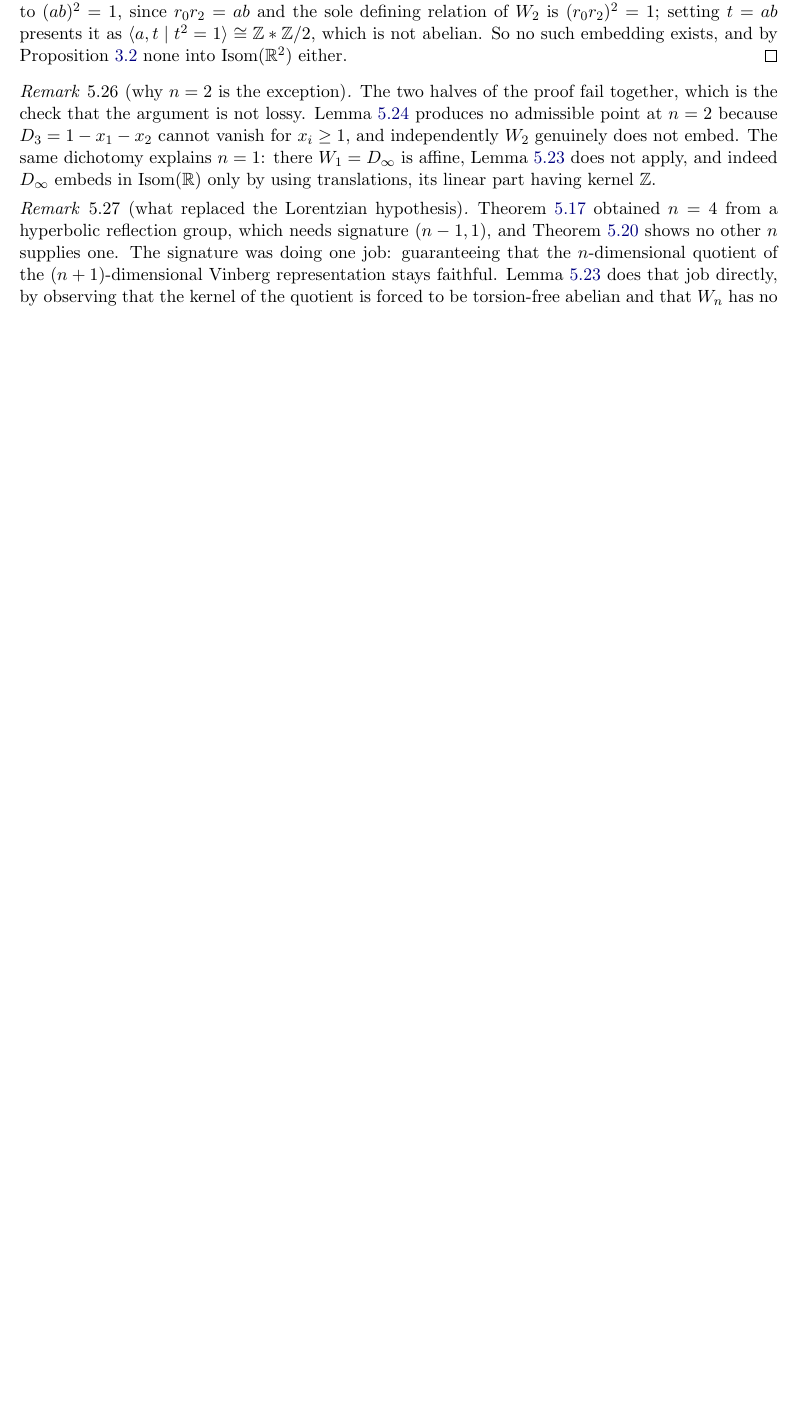
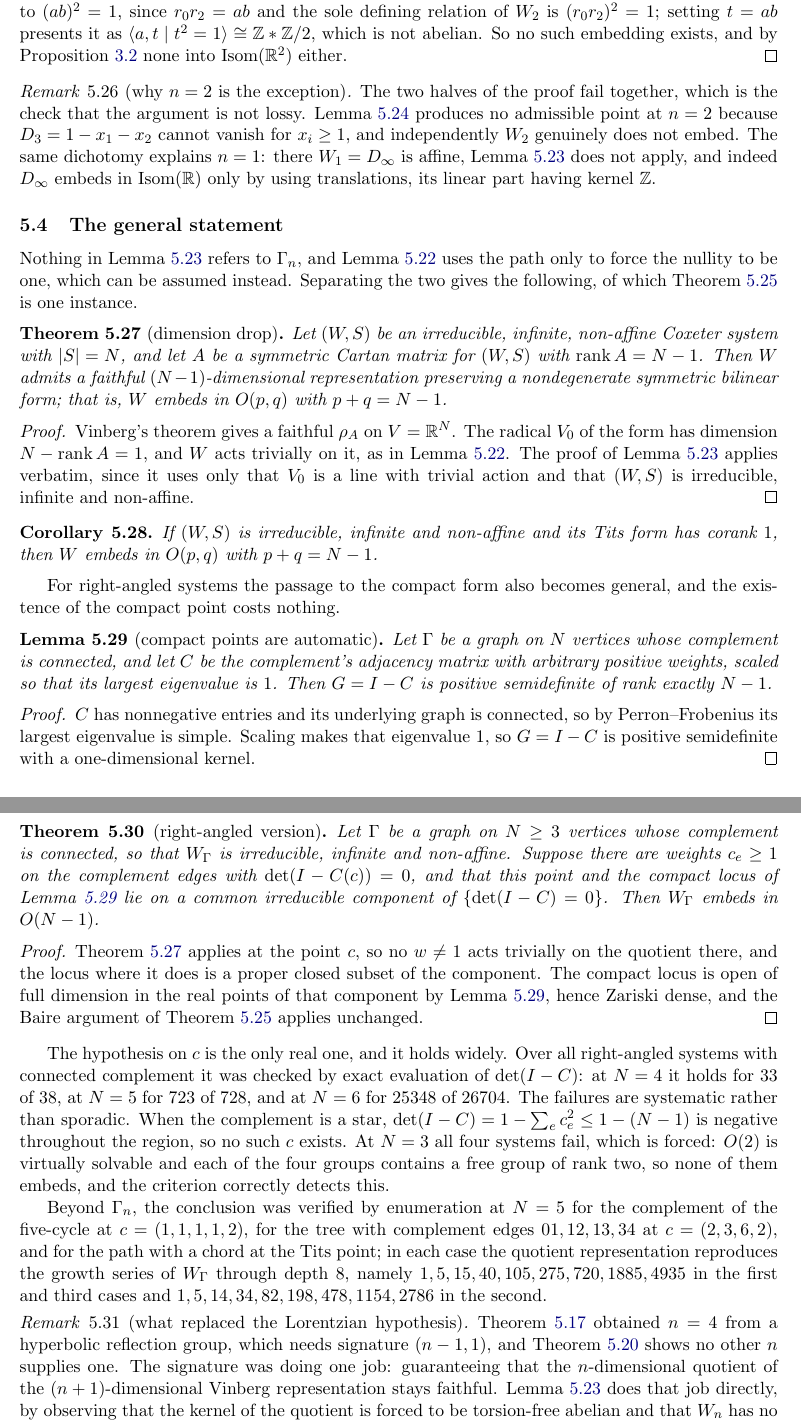
Before and after one commit to ElVec1o/pythagorean-reflection-sequence, a LaTeX paper (paper/journal/merged_novel_paper.tex): part of page 17 of 25 before the commit and two parts of pages 17 and 18 of 26 after it, the two joined at a grey line, cut so that both start at the same text, the shorter picture padded with empty space. Compiled offline with pdfLaTeX.

Commit message:
generalise the embedding theorem to arbitrary Coxeter systems
The path was doing almost no work. Separating the two places it was used gives a
general statement: an irreducible, infinite, non-affine Coxeter system admitting a
symmetric Cartan matrix of rank |S|-1 embeds in O(p,q) with p+q = |S|-1. The
faithfulness lemma was already general; the radical lemma needed the path only to
force nullity one, which is now a hypothesis instead. A corollary covers any such
system whose Tits form has corank one.

For right-angled systems the compact point costs nothing: with any positive weights
on the complement edges, scaled so the largest eigenvalue is one, Perron-Frobenius
makes the top eigenvalue simple whenever the complement is connected, so I - C is
positive semidefinite of rank exactly |S|-1. Only the Vinberg point remains a real
hypothesis, and it holds for 33 of 38 systems at N=4, 723 of 728 at N=5 and 25348 of
26704 at N=6. The failures are systematic: for a star the determinant is
1 - sum c_e^2, negative throughout, and at N=3 all four systems fail, correctly,
since O(2) is virtually solvable while each group contains a free group of rank two.

Verified away from the path complement at N=5 on the five-cycle complement, a spider
tree and a path with a chord; the quotient reproduces the growth series in each case.

Also bumps CITATION.cff, which was stale at 8.24.0.

```diff
--- a/paper/journal/merged_novel_paper.tex
+++ b/paper/journal/merged_novel_paper.tex
@@ -1126,6 +1126,76 @@ apply, and indeed $D_\infty$ embeds in $\mathrm{Isom}(\mathbb{R})$ only by using
 linear part having kernel $\mathbb{Z}$.
 \end{remark}
 
+\subsection{The general statement}\label{sec:general}
+
+Nothing in Lemma~\ref{lem:quotfaith} refers to $\Gamma_n$, and Lemma~\ref{lem:radline} uses the
+path only to force the nullity to be one, which can be assumed instead. Separating the two gives
+the following, of which Theorem~\ref{thm:alln} is one instance.
+
+\begin{theorem}[dimension drop]\label{thm:dimdrop}
+Let $(W,S)$ be an irreducible, infinite, non-affine Coxeter system with $|S|=N$, and let $A$ be a
+symmetric Cartan matrix for $(W,S)$ with $\operatorname{rank}A=N-1$. Then $W$ admits a faithful
+$(N-1)$-dimensional representation preserving a nondegenerate symmetric bilinear form; that is,
+$W$ embeds in $O(p,q)$ with $p+q=N-1$.
+\end{theorem}
+
+\begin{proof}
+Vinberg's theorem gives a faithful $\rho_A$ on $V=\mathbb{R}^N$. The radical $V_0$ of the form has
+dimension $N-\operatorname{rank}A=1$, and $W$ acts trivially on it, as in
+Lemma~\ref{lem:radline}. The proof of Lemma~\ref{lem:quotfaith} applies verbatim, since it uses
+only that $V_0$ is a line with trivial action and that $(W,S)$ is irreducible, infinite and
+non-affine.
+\end{proof}
+
+\begin{corollary}\label{cor:corank1}
+If $(W,S)$ is irreducible, infinite and non-affine and its Tits form has corank $1$, then $W$
+embeds in $O(p,q)$ with $p+q=N-1$.
+\end{corollary}
+
+For right-angled systems the passage to the compact form also becomes general, and the existence
+of the compact point costs nothing.
+
+\begin{lemma}[compact points are automatic]\label{lem:perron}
+Let $\Gamma$ be a graph on $N$ vertices whose complement is connected, and let $C$ be the
+complement's adjacency matrix with arbitrary positive weights, scaled so that its largest
+eigenvalue is $1$. Then $G=I-C$ is positive semidefinite of rank exactly $N-1$.
+\end{lemma}
+
+\begin{proof}
+$C$ has nonnegative entries and its underlying graph is connected, so by Perron--Frobenius its
+largest eigenvalue is simple. Scaling makes that eigenvalue $1$, so $G=I-C$ is positive
+semidefinite with a one-dimensional kernel.
+\end{proof}
+
+\begin{theorem}[right-angled version]\label{thm:racg}
+Let $\Gamma$ be a graph on $N\ge3$ vertices whose complement is connected, so that $W_\Gamma$ is
+irreducible, infinite and non-affine. Suppose there are weights $c_e\ge1$ on the complement edges
+with $\det(I-C(c))=0$, and that this point and the compact locus of Lemma~\ref{lem:perron} lie on a
+common irreducible component of $\{\det(I-C)=0\}$. Then $W_\Gamma$ embeds in $O(N-1)$.
+\end{theorem}
+
+\begin{proof}
+Theorem~\ref{thm:dimdrop} applies at the point $c$, so no $w\ne1$ acts trivially on the quotient
+there, and the locus where it does is a proper closed subset of the component. The compact locus is
+open of full dimension in the real points of that component by Lemma~\ref{lem:perron}, hence
+Zariski dense, and the Baire argument of Theorem~\ref{thm:alln} applies unchanged.
+\end{proof}
+
+The hypothesis on $c$ is the only real one, and it holds widely. Over all right-angled systems with
+connected complement it was checked by exact evaluation of $\det(I-C)$: at $N=4$ it holds for $33$
+of $38$, at $N=5$ for $723$ of $728$, and at $N=6$ for $25348$ of $26704$. The failures are
+systematic rather than sporadic. When the complement is a star, $\det(I-C)=1-\sum_ec_e^2\le1-(N-1)$
+is negative throughout the region, so no such $c$ exists. At $N=3$ all four systems fail, which is
+forced: $O(2)$ is virtually solvable and each of the four groups contains a free group of rank two,
+so none of them embeds, and the criterion correctly detects this.
+
+Beyond $\Gamma_n$, the conclusion was verified by enumeration at $N=5$ for the complement of the
+five-cycle at $c=(1,1,1,1,2)$, for the tree with complement edges $01,12,13,34$ at $c=(2,3,6,2)$,
+and for the path with a chord at the Tits point; in each case the quotient representation
+reproduces the growth series of $W_\Gamma$ through depth $8$, namely
+$1,5,15,40,105,275,720,1885,4935$ in the first and third cases and
+$1,5,14,34,82,198,478,1154,2786$ in the second.
+
 \begin{remark}[what replaced the Lorentzian hypothesis]\label{rem:whatchanged}
 Theorem~\ref{thm:w4embed} obtained $n=4$ from a hyperbolic reflection group, which needs signature
 $(n-1,1)$, and Theorem~\ref{thm:nofive} shows no other $n$ supplies one. The signature was doing
```
Also changed, not shown: paper/journal/merged_novel_paper.pdf, 1 other file.
